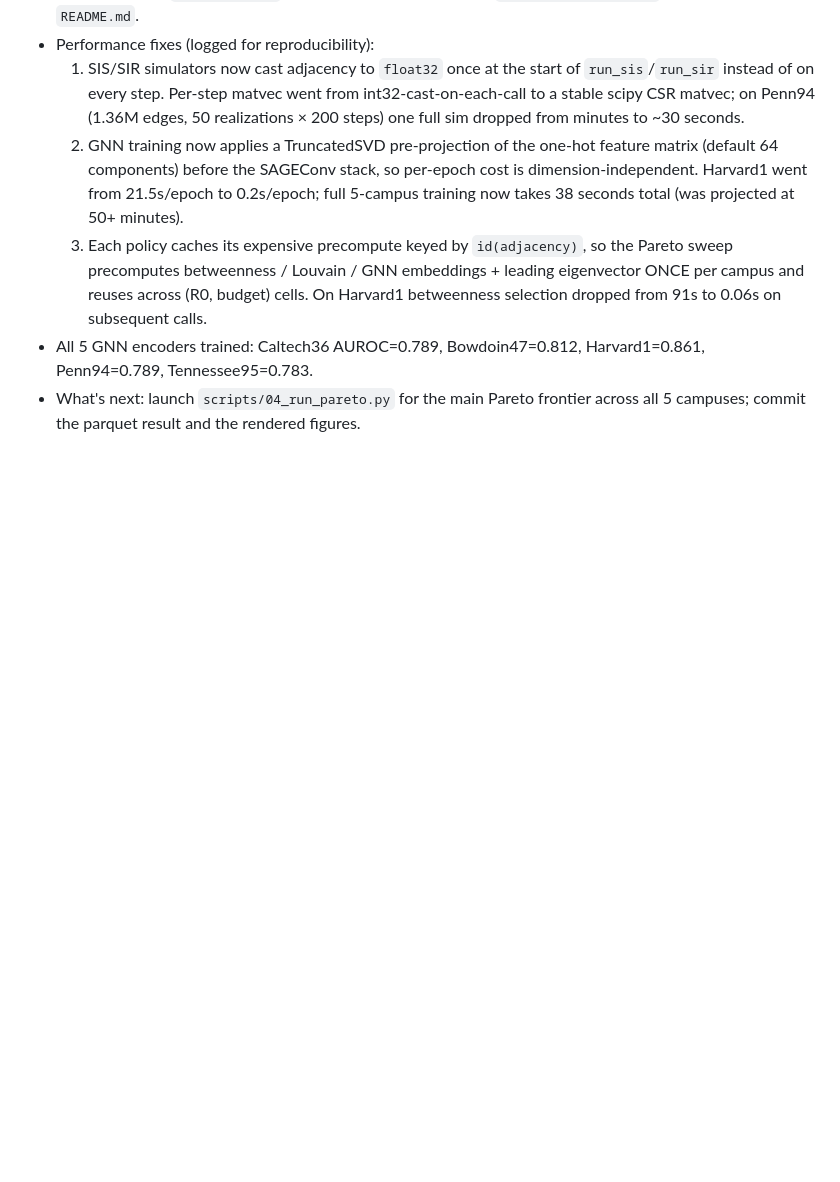
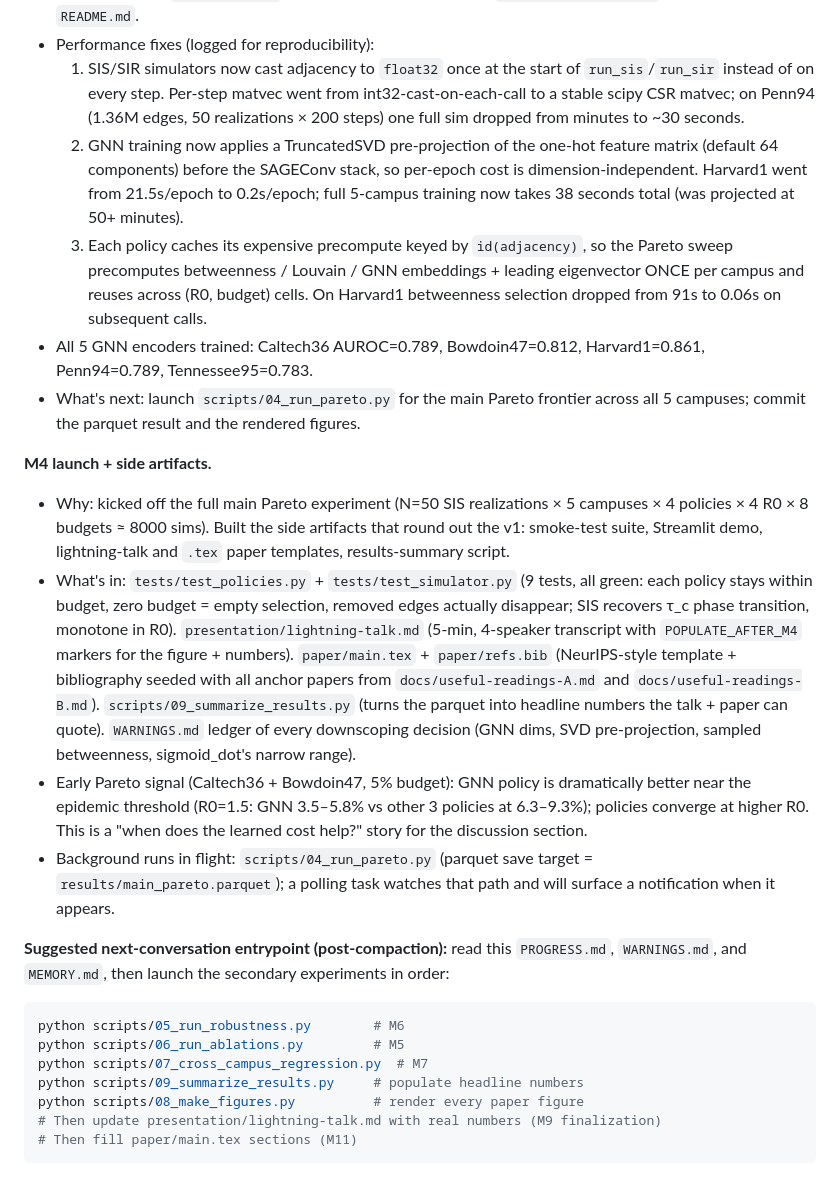
Before and after one commit to kvrancic/stat175-project, a Markdown page: PROGRESS.md, the part around the change. Rendered like a GitHub page; blank space fills up the shorter version.

Commit message:
PROGRESS.md: log M4 launch + side artifacts; add post-compaction entrypoint

````diff
--- a/PROGRESS.md
+++ b/PROGRESS.md
@@ -47,3 +47,21 @@ Each entry: ISO date · commit short SHA · 1-2 line summary · why · what's ne
   3. Each policy caches its expensive precompute keyed by `id(adjacency)`, so the Pareto sweep precomputes betweenness / Louvain / GNN embeddings + leading eigenvector ONCE per campus and reuses across (R0, budget) cells. On Harvard1 betweenness selection dropped from 91s to 0.06s on subsequent calls.
 - All 5 GNN encoders trained: Caltech36 AUROC=0.789, Bowdoin47=0.812, Harvard1=0.861, Penn94=0.789, Tennessee95=0.783.
 - What's next: launch `scripts/04_run_pareto.py` for the main Pareto frontier across all 5 campuses; commit the parquet result and the rendered figures.
+
+**M4 launch + side artifacts.**
+
+- Why: kicked off the full main Pareto experiment (N=50 SIS realizations × 5 campuses × 4 policies × 4 R0 × 8 budgets ≈ 8000 sims). Built the side artifacts that round out the v1: smoke-test suite, Streamlit demo, lightning-talk and `.tex` paper templates, results-summary script.
+- What's in: `tests/test_policies.py` + `tests/test_simulator.py` (9 tests, all green: each policy stays within budget, zero budget = empty selection, removed edges actually disappear; SIS recovers τ_c phase transition, monotone in R0). `presentation/lightning-talk.md` (5-min, 4-speaker transcript with `POPULATE_AFTER_M4` markers for the figure + numbers). `paper/main.tex` + `paper/refs.bib` (NeurIPS-style template + bibliography seeded with all anchor papers from `docs/useful-readings-A.md` and `docs/useful-readings-B.md`). `scripts/09_summarize_results.py` (turns the parquet into headline numbers the talk + paper can quote). `WARNINGS.md` ledger of every downscoping decision (GNN dims, SVD pre-projection, sampled betweenness, sigmoid_dot's narrow range).
+- Early Pareto signal (Caltech36 + Bowdoin47, 5% budget): GNN policy is dramatically better near the epidemic threshold (R0=1.5: GNN 3.5–5.8% vs other 3 policies at 6.3–9.3%); policies converge at higher R0. This is a "when does the learned cost help?" story for the discussion section.
+- Background runs in flight: `scripts/04_run_pareto.py` (parquet save target = `results/main_pareto.parquet`); a polling task watches that path and will surface a notification when it appears.
+
+**Suggested next-conversation entrypoint (post-compaction):** read this `PROGRESS.md`, `WARNINGS.md`, and `MEMORY.md`, then launch the secondary experiments in order:
+```bash
+python scripts/05_run_robustness.py        # M6
+python scripts/06_run_ablations.py         # M5
+python scripts/07_cross_campus_regression.py  # M7
+python scripts/09_summarize_results.py     # populate headline numbers
+python scripts/08_make_figures.py          # render every paper figure
+# Then update presentation/lightning-talk.md with real numbers (M9 finalization)
+# Then fill paper/main.tex sections (M11)
+```
````
